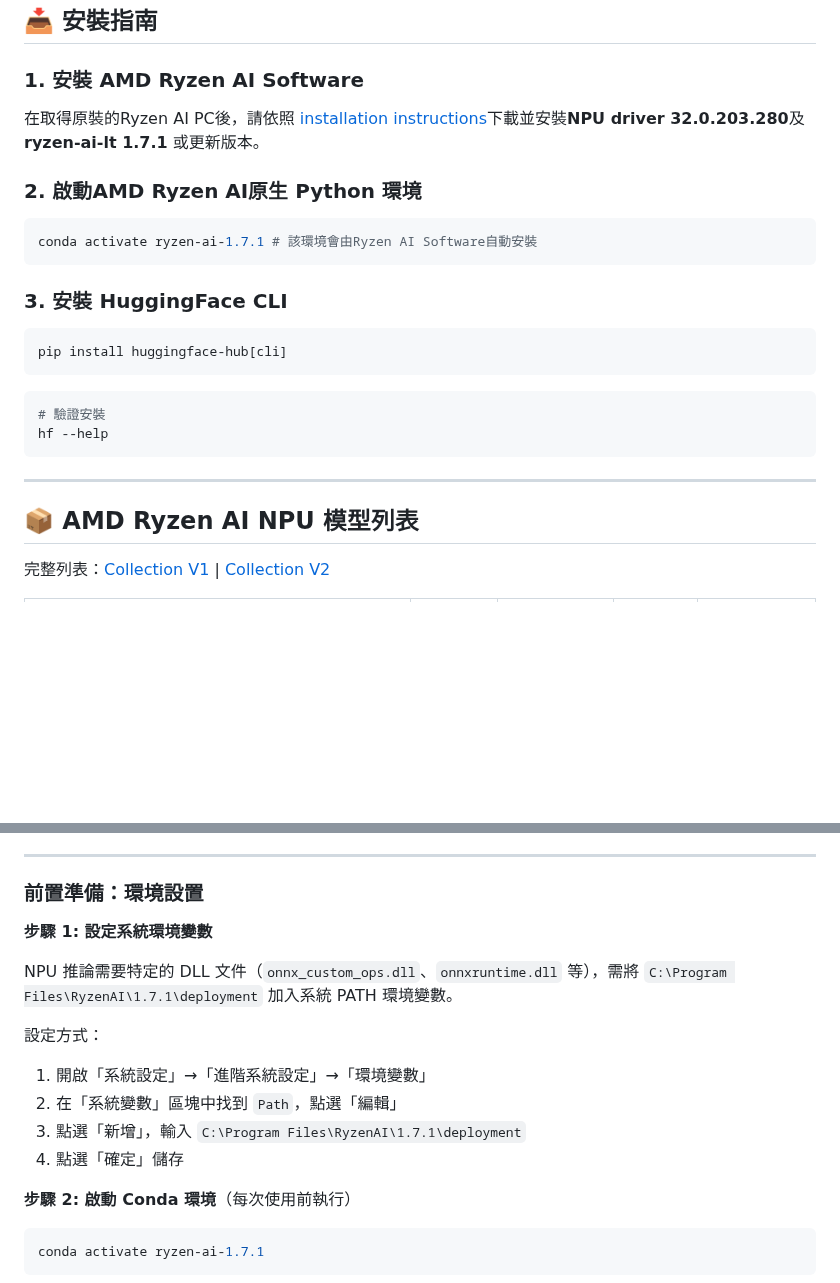
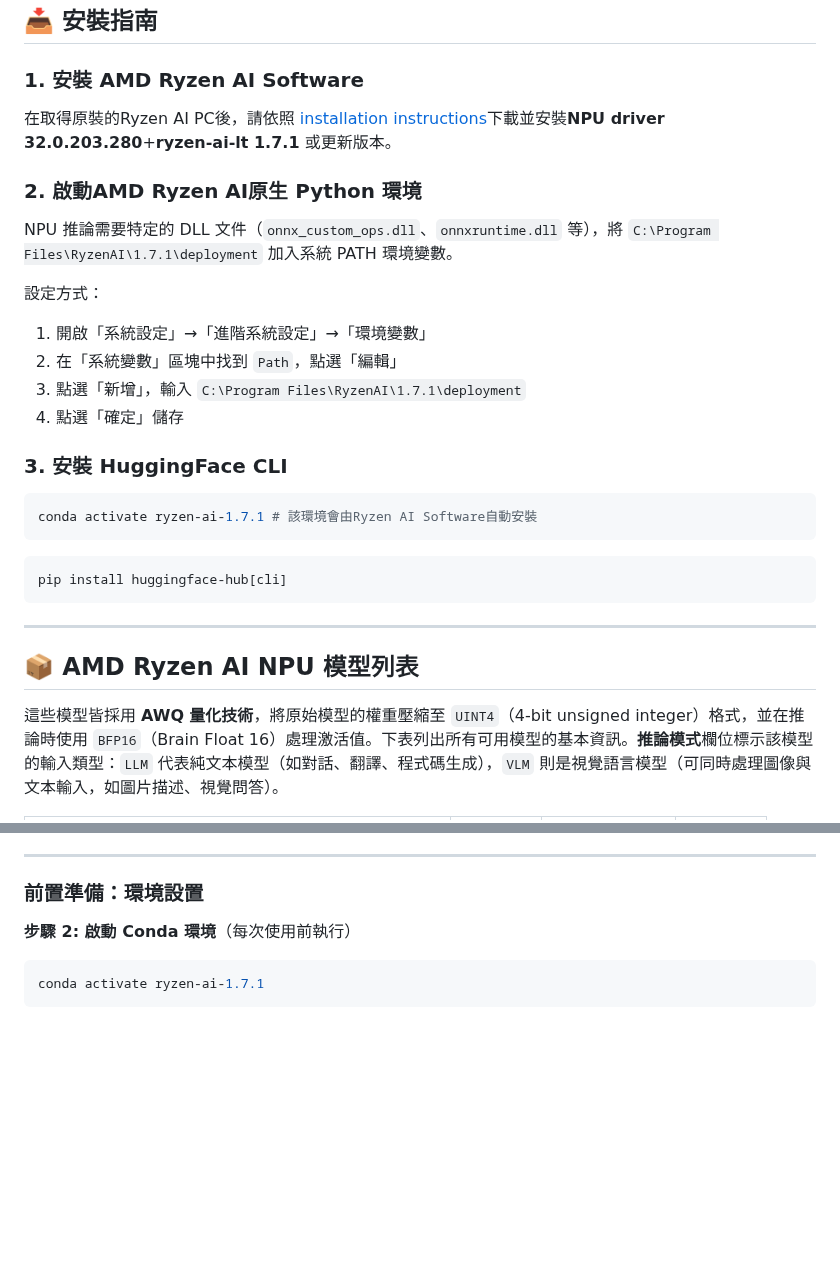
Before and after one commit to t200i/footfit, a Markdown page: README.md, 2 parts joined by grey strips. GitHub-like rendering; blank space fills up the shorter version.

````diff
--- a/README.md
+++ b/README.md
@@ -24,26 +24,31 @@
 
 ### 1. 安裝 AMD Ryzen AI Software
 
-在取得原裝的Ryzen AI PC後，請依照 [installation instructions](https://ryzenai.docs.amd.com/en/latest/inst.html)下載並安裝**NPU driver 32.0.203.280**及**ryzen-ai-lt 1.7.1** 或更新版本。
+在取得原裝的Ryzen AI PC後，請依照 [installation instructions](https://ryzenai.docs.amd.com/en/latest/inst.html)下載並安裝**NPU driver 32.0.203.280**+**ryzen-ai-lt 1.7.1** 或更新版本。
+
 
 ### 2. 啟動AMD Ryzen AI原生 Python 環境
+
+NPU 推論需要特定的 DLL 文件（`onnx_custom_ops.dll`、`onnxruntime.dll` 等），將 `C:\Program Files\RyzenAI\1.7.1\deployment` 加入系統 PATH 環境變數。
+
+設定方式：
+1. 開啟「系統設定」→「進階系統設定」→「環境變數」
+2. 在「系統變數」區塊中找到 `Path`，點選「編輯」
+3. 點選「新增」，輸入 `C:\Program Files\RyzenAI\1.7.1\deployment`
+4. 點選「確定」儲存
+
+### 3. 安裝 HuggingFace CLI
+
 ```bash
 conda activate ryzen-ai-1.7.1 # 該環境會由Ryzen AI Software自動安裝
 ```
-
-### 3. 安裝 HuggingFace CLI
-
 ```powershell
 pip install huggingface-hub[cli]
-```
-```powershell
-# 驗證安裝
-hf --help
 ```
 
 ---
 
 ## 📦 AMD Ryzen AI NPU 模型列表
 
-完整列表：[Collection V1](https://huggingface.co/collections/amd/ryzen-ai-17-npu-llm) | [Collection V2](https://huggingface.co/collections/amd/ryzen-ai-17-npu-llm-v2)
+這些模型皆採用 **AWQ 量化技術**，將原始模型的權重壓縮至 `UINT4`（4-bit unsigned integer）格式，並在推論時使用 `BFP16`（Brain Float 16）處理激活值。下表列出所有可用模型的基本資訊。**推論模式**欄位標示該模型的輸入類型：`LLM` 代表純文本模型（如對話、翻譯、程式碼生成），`VLM` 則是視覺語言模型（可同時處理圖像與文本輸入，如圖片描述、視覺問答）。
 
@@ -97,15 +100,6 @@ hf --help
 
 ### 前置準備：環境設置
 
-**步驟 1: 設定系統環境變數**
-
-NPU 推論需要特定的 DLL 文件（`onnx_custom_ops.dll`、`onnxruntime.dll` 等），需將 `C:\Program Files\RyzenAI\1.7.1\deployment` 加入系統 PATH 環境變數。
-
-設定方式：
-1. 開啟「系統設定」→「進階系統設定」→「環境變數」
-2. 在「系統變數」區塊中找到 `Path`，點選「編輯」
-3. 點選「新增」，輸入 `C:\Program Files\RyzenAI\1.7.1\deployment`
-4. 點選「確定」儲存
 
 **步驟 2: 啟動 Conda 環境**（每次使用前執行）
 
````
Also changed, not shown: other parts of README.md (+31 -33 lines).
